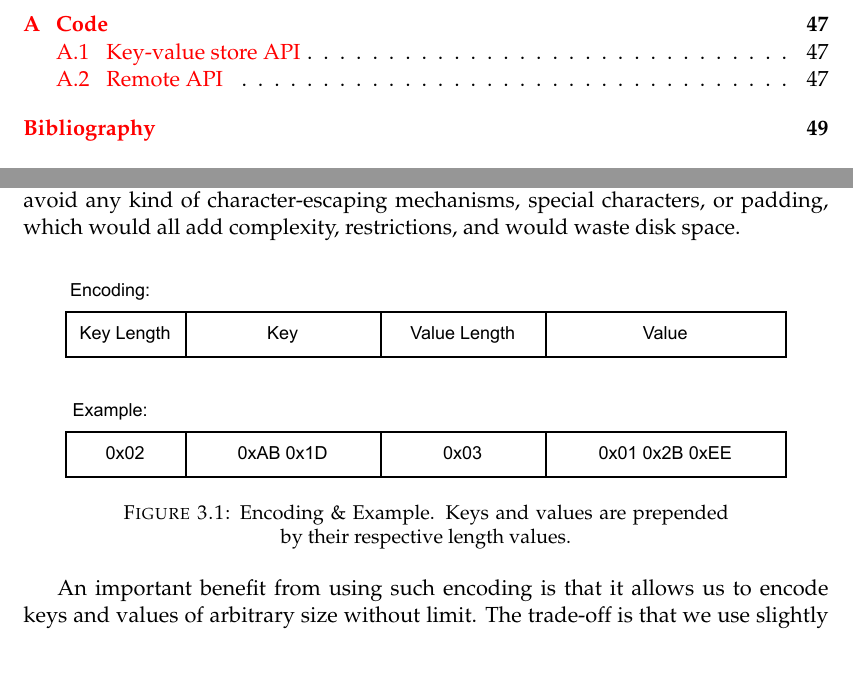
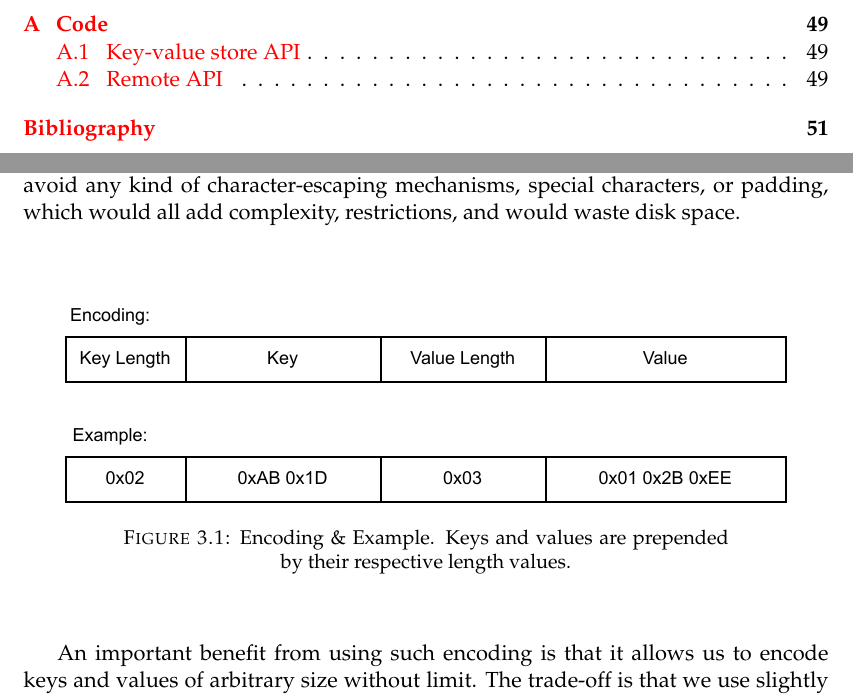
Before and after one commit to nikosgavalas/tud-thesis, a LaTeX thesis (thesis/main.tex, which reads thesis/Chapters/Chapter3.tex): two parts of pages 8 and 28 of 63 before the commit and two parts of pages 8 and 28 of 65 after it, joined at a grey line, cut so that both start at the same text, the shorter picture padded with empty space. The pictures show the PDF file thesis/main.pdf that the author committed with the source.

Commit message:
minor changes

```diff
--- a/thesis/Chapters/Chapter3.tex
+++ b/thesis/Chapters/Chapter3.tex
@@ -37,12 +37,14 @@ Also, all keys and values are in the form of raw bytes. This the design decision
 
 Regarding the encoding of the key-value pairs on disk, we encode each key-value pair as shown in figure \ref{fig:encoding}: we first encode the length of the key in bytes, then we write the key itself, and then we repeat the same for the value. This enables us to avoid any kind of character-escaping mechanisms, special characters, or padding, which would all add complexity, restrictions, and would waste disk space.
 
+\vspace{20px}
 \begin{figure}[h]
     \centering
     \includegraphics[width=0.9\textwidth]{encoding.pdf}
     \caption{Encoding \& Example. Keys and values are prepended by their respective length values.}
     \label{fig:encoding}
 \end{figure}
+\vspace{20px}
 
 An important benefit from using such encoding is that it allows us to encode keys and values of arbitrary size without limit. The trade-off is that we use slightly extra disk space for the encoding bytes if the keys and/or values are large. With encoding bytes of length one we can have keys/values up to $2^{1*8}-1=255$ bytes long, with length two we can have up to $2^{2*8}-1=65535$ et cetera. Each key-value store accepts as argument in the constructor the maximum key length and the maximum value length, which we use to determine the amount of bytes we will use for the encoding.
 
@@ -86,31 +88,37 @@ Sorting is essential for indexing, as it enables us to lookup keys in logarithmi
 
 Initially, as we are writing data, we keep them in our buffer, and when this buffer is full, we flush it into a run-file. This can be seen in figure \ref{fig:lsm-flush}, where the file \verb"L0.0.run" is created, corresponding to the first file of the first run (everything is zero-indexed).
 
+\vspace{20px}
 \begin{figure}[h]
     \centering
     \includegraphics[width=1\textwidth]{lsm-flush.pdf}
     \caption{Example of LSM-Tree flushing.}
     \label{fig:lsm-flush}
 \end{figure}
+\vspace{20px}
 
 As we continue writing key-value pairs, we create new runs in the same level by flushing our memtable (figure \ref{fig:lsm-flush2}), until their number reaches the maximum allowed runs per level, which is defined by the parameter \verb"max_runs_per_level" when instantiating the LSM-Tree. When that happens, a merge is triggered; the merge will merge these files into one file in the next level, and will check if the number of runs in that level is equal to the maximum runs per level. If it is, it will cascade the merging recursively to the next level, and this process will keep happening until no merges need to be done.
 
+\vspace{20px}
 \begin{figure}[h]
     \centering
     \includegraphics[width=1\textwidth]{lsm-flush2.pdf}
     \caption{Example of LSM-Tree flushing (cont.).}
     \label{fig:lsm-flush2}
 \end{figure}
+\vspace{20px}
 
 The merging process is shown in figure \ref{fig:lsm-merge}, where the runs in the first level are merged into \verb"L1.0.run". After being merged, the files in the first level are deleted.
 The merging process resembles the greedy merging step in the mergesort algorithm, because every run is sorted. We keep a number of file descriptors equal to the number of runs we are merging, and go through all of them at the same time. We take care to write the smallest key first, to make sure that the resulting merged file is also sorted. In case of two or more conflicting keys during the process, we write the latest one (the one with the largest run index) and skip the rest, as those have been overwritten by a more recent write and are not valid anymore. This is also how the LSM-Tree performs garbage-collection - during the merging process, invalid values are dropped.
 
+\vspace{20px}
 \begin{figure}[h]
     \centering
     \includegraphics[width=1\textwidth]{lsm-merge.pdf}
     \caption{Example of LSM-Tree merging.}
     \label{fig:lsm-merge}
 \end{figure}
+\vspace{20px}
 
 \subsubsection{Reading data}
 
@@ -119,23 +127,27 @@ This involves performing a binary search on each file, starting from the first l
 
 This search can be time-consuming if done on the files themselves, because it would involve a large number of I/O operations, so we use a data structure called \textit{fence pointers} [\cite{fence-pointers}] to speed up the process. The fence pointers are essentially sparse in-memory indices implemented with arrays that allow us to do binary-search in memory, and they associate a key with its offset in the runfile. Of course, they don't store all the keys, as that would be like keeping all the keys in memory and thus we would miss one of the main points of using an LSM-Tree. Instead, we use a subset of them, and since the runfile is itself sorted, if the key we are looking for does not have a fence pointer itself, we still know the offsets among which it should be (hence the name ``fence pointers'') and we can go ahead and search for it linearly on the file. The gap in numbers of key-value pairs between the offsets of the pointers is controlled via a parameter called \verb"density_factor" - the higher its value, the greater the gaps and the more key-value pairs we have to search sequentially on disk. An example illustrating how fence pointers function can be found in figure \ref{fig:fence-pointers}.
 
+\vspace{20px}
 \begin{figure}[h]
     \centering
     \includegraphics[width=1\textwidth]{fencepointers.pdf}
     \caption{Fence pointers example with density factor equal to 3, i.e. a pointer that maps a key to a file offset is created for every 3 entries of the SST.}
     \label{fig:fence-pointers}
 \end{figure}
+\vspace{20px}
 
 The fence pointers offer a significant speedup, but we can skip entire runfiles if we know for sure that they don't contain the key we are looking for by using Bloom filters [\cite{bloom-filters}]. The Bloom filter is a probabilistic data structure that when queried if a key exists in a set (a runfile in our case) it will answer negatively with 100\% certainty if it does not. The positive answer is not always accurate, but having a few false positives is no problem for files that we were going to search anyway if we didn't have the Bloom filter.
 
 The Bloom filter achieves this probabilistic lookup by employing a bitarray of $m$ bits and $k$ hash functions. To illustrate how it works, let us consider the example in figure \ref{fig:bloom-filter} with a bitarray of $m=20$ bits and $k=3$ hash functions.
 
+\vspace{20px}
 \begin{figure}[h]
     \centering
     \includegraphics[width=1\textwidth]{bloomfilter.pdf}
     \caption{Bloom filter example with bitarray of 20 bits and 3 hash functions.}
     \label{fig:bloom-filter}
 \end{figure}
+\vspace{20px}
 
 To insert value $x$, we hash it using all three hash functions obtaining the values $h_i(x), i=\{1,2,3\}$, then we calculate the values $p_i = h_i(x)\mod{m}$, and set the bits of the bitarray with positions equal to $p_i$ to $1$. When we want to query the Bloom filter, to check whether the value $x$ exists, we use the hash functions and modulo operation again the same way and check whether the bits at positions $p_i$ are set to 1. If there is at least one bit that is set to zero then $x$ definitely does not belong in the set of values inserted in the Bloom filter and if all values are set to one, then $x$ \textit{probably} belongs in the set. The positive answer is probabilistic simply because the same bits may have been set to 1 from insertions of values other than $x$.
 
@@ -150,12 +162,14 @@ To embed the fence pointers and the Bloom filter into a runfile, we append each
 
 After these additions, value retrieval looks as follows (see figure \ref{fig:lsm}): starting from the first level and from the rightmost latest run, we query the Bloom filters for the key we are looking for. When a Bloom filter answers positively, we query the fence pointers, and get an offset. We look up at most $d$ key-values in that file following this offset, where $d$ equals the density factor. If the key is not found, we repeat this process with the next runfile. If we exhaust the lookups and haven't found the key, we return the empty value (0 bytes).
 
+\vspace{20px}
 \begin{figure}[h]
     \centering
     \includegraphics[width=1\textwidth]{lsm.pdf}
     \caption{Example of value retrieval in an LSM-Tree. The numbers in the arrows signify the search order.}
     \label{fig:lsm}
 \end{figure}
+\vspace{20px}
 
 \subsubsection{Fault-tolerance}
 
@@ -167,12 +181,14 @@ More specifically, when we write a value to the store, we also write it to an ap
 LSM-Trees come in two flavors, depending on the merging strategy: there are the LSM-Trees that use \textit{tiering} and those that use \textit{leveling} [\cite{compactionary}]. In tiering, we use up to $R$ runs per level, while in leveling we only use one.
 As we increase $R$, the first level essentially transforms into an append-only log, which has the highest write speed. However, the reads become slower, as the LSM-Tree has to search a higher number of files to retrieve a value. On the other hand, in leveling when $R=1$, the LSM-Tree merges each file directly to the runfile of the next level, using the file sizes as thresholds that trigger merges. This optimizes the read performance but impedes the writes due to frequent merges [\cite{lsm-design-space}]. Figure \ref{fig:tiering-leveling} illustrates the difference between the tiering and leveling.
 
+\vspace{20px}
 \begin{figure}[h]
     \centering
     \includegraphics[width=1\textwidth]{tieringleveling.pdf}
     \caption{Tiering vs Leveling in LSM-Trees. Tiering sort-merges $R$ runs per level ($R=3$ in this example) into a run in the next level, while in leveling each run is greedily sort-merged with the run from the next level.}
     \label{fig:tiering-leveling}
 \end{figure}
+\vspace{20px}
 
 Our implementation uses tiering because we are optimizing for writes. Nonetheless, the $R$ value described above is still configurable, and we will analyze the performance of the LSM-Tree for various values of it in Chapter \ref{Chapter4-evaluation}.
 
@@ -236,12 +252,14 @@ The advantages however come at the following costs:
 
 To recover from a failure, the AppendLog needs to rebuild its main index. To do this, it has to scan all the files in reverse order (i.e. reverse to the order they are written) and for each key-value pair it needs to update the index. After this procedure, the index will point to the latest records.
 
+\vspace{20px}
 \begin{figure}[h]
     \centering
     \includegraphics[width=1\textwidth]{appendlog.pdf}
     \caption{Example of operation of the AppendLog. $K_i$:$V_j$ are key-value pairs.}
     \label{fig:appendlog}
 \end{figure}
+\vspace{20px}
 
 \subsection{Implementation}
 \label{appendlog-implementation}
@@ -324,12 +340,14 @@ The index consists of a Python list that holds ``buckets''.
 Each bucket is itself a list of length 8. The first 7 entries are integers, of which the upper bits hold the keys and the lower bits the values (which will be used to hold the logical addresses). The last entry holds the index of the next bucket, in case of overflow.
 New buckets are allocated at the end of the list holding the buckets.
 
+\vspace{20px}
 \begin{figure}[h]
     \centering
     \includegraphics[width=0.9\textwidth]{hash-index.pdf}
     \caption{Hash-index of HybridLog.}
     \label{fig:hash-index}
 \end{figure}
+\vspace{20px}
 
 To lookup a key in this hash-index, we hash it first using the MurmurHash3 hash function which is suitable for hash-based lookups, we calculate the modulo of the hash with the initial number of buckets, and then we follow the buckets, scanning the entries for the key, until we exhaust the buckets.
 
@@ -409,12 +427,14 @@ When the store requests to perform a rollback to a specific version, it will rea
 
 Incremental snapshotting is visualized in figure \ref{fig:incremental-snapshots}. In this example, the remote has saved a version comprised of the file \verb|L1.0.0.run|, which contains the merged changes from files \verb|L0.0.0.run|, \verb|L0.1.0.run| and \verb|L0.2.0.run|. When the store writes two new files, \verb|L0.0.1.run| and \verb|L0.1.1.run| and takes a snapshot at this point, it will only push these two to the remote, since the remote already has the file \verb|L1.0.0.run|.
 
+\vspace{20px}
 \begin{figure}[h]
     \centering
     \includegraphics[width=0.9\textwidth]{incremental-snapshots.pdf}
     \caption{Incremental snapshotting example.}
     \label{fig:incremental-snapshots}
 \end{figure}
+\vspace{20px}
 
 The global version addition we implemented also has a very convenient side effect: it allows us to execute merges in the background. Since this feature has not yet been implemented, we discuss it in the following section, \ref{section-extensions}.
 
```
Also changed, not shown: thesis/main.pdf, thesis/Chapters/Chapter3.tex (2 more changed lines).
